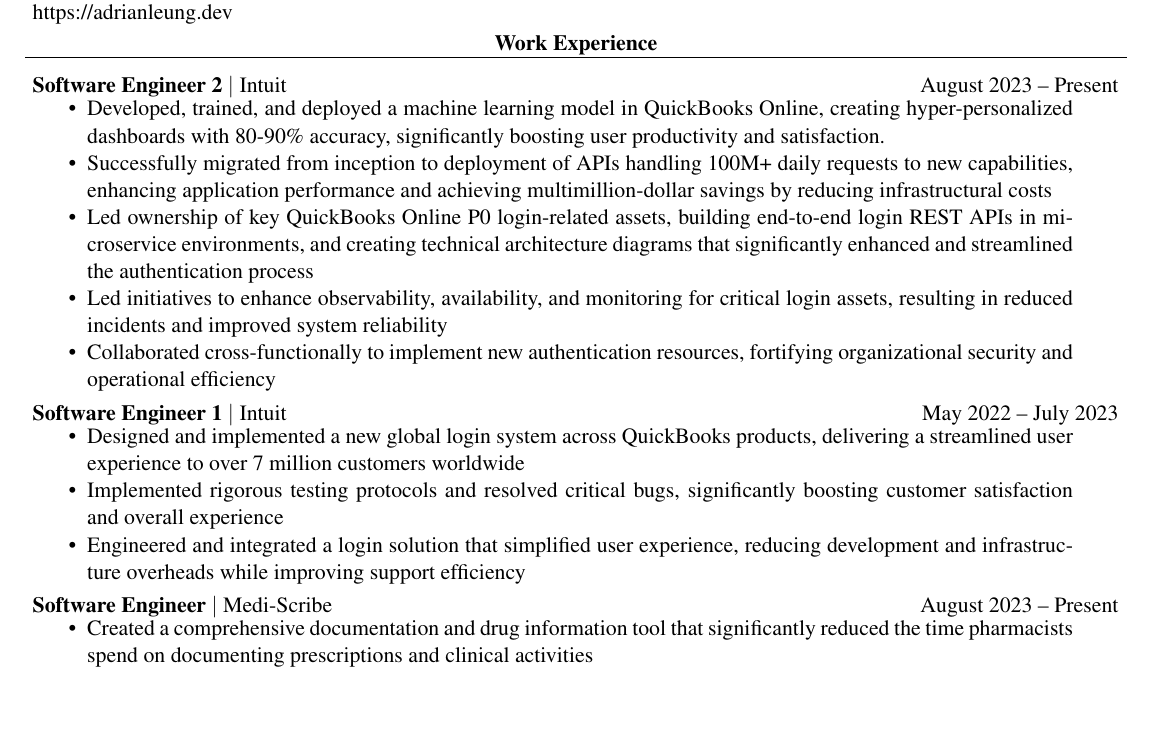
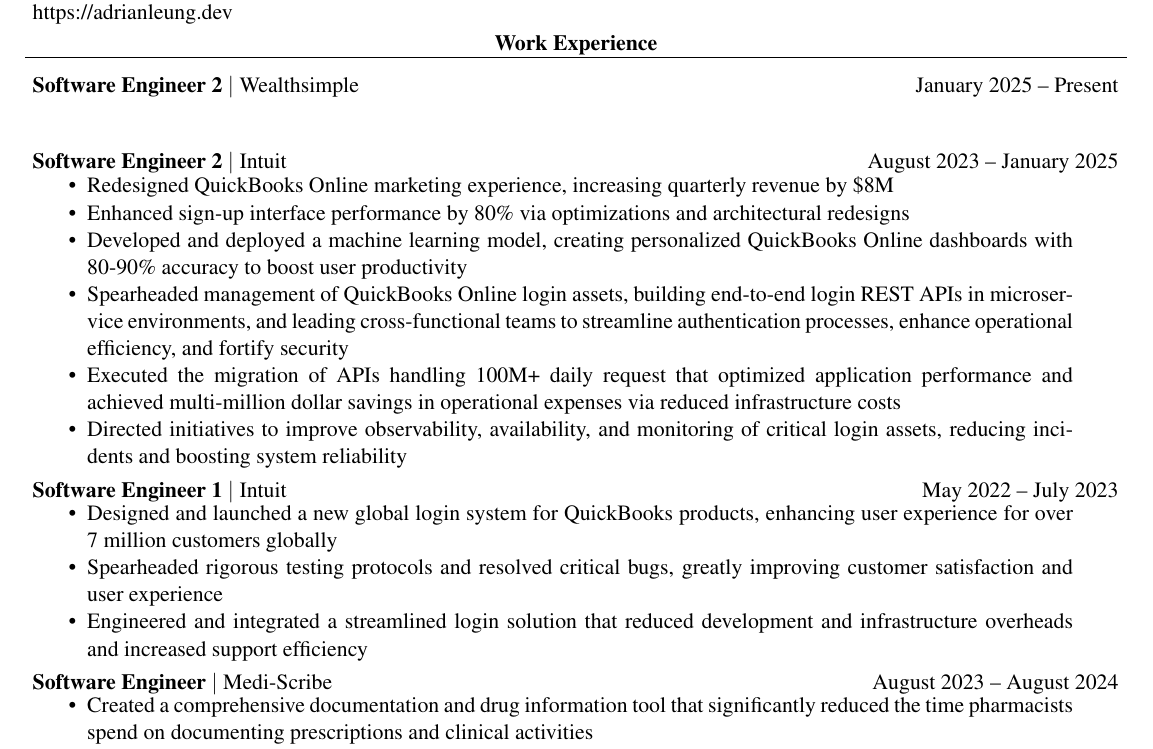
Before and after one commit to adriancleung/resume, a LaTeX CV (Resume_AdrianLeung.tex): part of the page, cut so that both start at the same text, the shorter picture padded with empty space. Compiled offline with pdfLaTeX.

Commit message:
feat: job change

```diff
--- a/Resume_AdrianLeung.tex
+++ b/Resume_AdrianLeung.tex
@@ -49,16 +49,19 @@
     >{\hsize=1.5\hsize\raggedright\arraybackslash}X
     >{\hsize=0.5\hsize\raggedleft\arraybackslash}X
   }
-  \textbf{Software Engineer 2} $\vert$ Intuit                            & August 2023 – Present     \\
+  \textbf{Software Engineer 2} $\vert$ Wealthsimple                            & January 2025 – Present     \\
+  \\
+  \textbf{Software Engineer 2} $\vert$ Intuit                            & August 2023 – January 2025     \\
   \multicolumn{2}{>{\hsize=\dimexpr2\hsize+2\tabcolsep+\arrayrulewidth\relax}X}
   {
     \begin{minipage}{0.85\paperwidth}
       \begin{compactList}
-        \item Developed, trained, and deployed a machine learning model in QuickBooks Online, creating hyper-personalized dashboards with 80-90\% accuracy, significantly boosting user productivity and satisfaction.
-        \item Successfully migrated from inception to deployment of APIs handling 100M+ daily requests to new capabilities, enhancing application performance and achieving multimillion-dollar savings by reducing infrastructural costs
-        \item Led ownership of key QuickBooks Online P0 login-related assets, building end-to-end login REST APIs in microservice environments, and creating technical architecture diagrams that significantly enhanced and streamlined the authentication process
-        \item Led initiatives to enhance observability, availability, and monitoring for critical login assets, resulting in reduced incidents and improved system reliability
-        \item Collaborated cross-functionally to implement new authentication resources, fortifying organizational security and operational efficiency
+        \item Redesigned QuickBooks Online marketing experience, increasing quarterly revenue by \$8M
+        \item Enhanced sign-up interface performance by 80\% via optimizations and architectural redesigns
+        \item Developed and deployed a machine learning model, creating personalized QuickBooks Online dashboards with 80-90\% accuracy to boost user productivity
+        \item Spearheaded management of QuickBooks Online login assets, building end-to-end login REST APIs in microservice environments, and leading cross-functional teams to streamline authentication processes, enhance operational efficiency, and fortify security
+        \item Executed the migration of APIs handling 100M+ daily request that optimized application performance and achieved multi-million dollar savings in operational expenses via reduced infrastructure costs
+        \item Directed initiatives to improve observability, availability, and monitoring of critical login assets, reducing incidents and boosting system reliability
       \end{compactList}
     \end{minipage}
   }
@@ -68,14 +71,14 @@
   {
     \begin{minipage}{0.85\paperwidth}
       \begin{compactList}
-        \item Designed and implemented a new global login system across QuickBooks products, delivering a streamlined user experience to over 7 million customers worldwide
-        \item Implemented rigorous testing protocols and resolved critical bugs, significantly boosting customer satisfaction and overall experience
-        \item Engineered and integrated a login solution that simplified user experience, reducing development and infrastructure overheads while improving support efficiency
+        \item Designed and launched a new global login system for QuickBooks products, enhancing user experience for over 7 million customers globally
+        \item Spearheaded rigorous testing protocols and resolved critical bugs, greatly improving customer satisfaction and user experience
+        \item Engineered and integrated a streamlined login solution that reduced development and infrastructure overheads and increased support efficiency
       \end{compactList}
     \end{minipage}
   }
   \\
-  \textbf{Software Engineer} $\vert$ Medi-Scribe               & August 2023 – Present \\
+  \textbf{Software Engineer} $\vert$ Medi-Scribe               & August 2023 – August 2024 \\
   \multicolumn{2}{>{\hsize=\dimexpr2\hsize+2\tabcolsep+\arrayrulewidth\relax}X}
   {
     \begin{minipage}{0.85\paperwidth}
```
